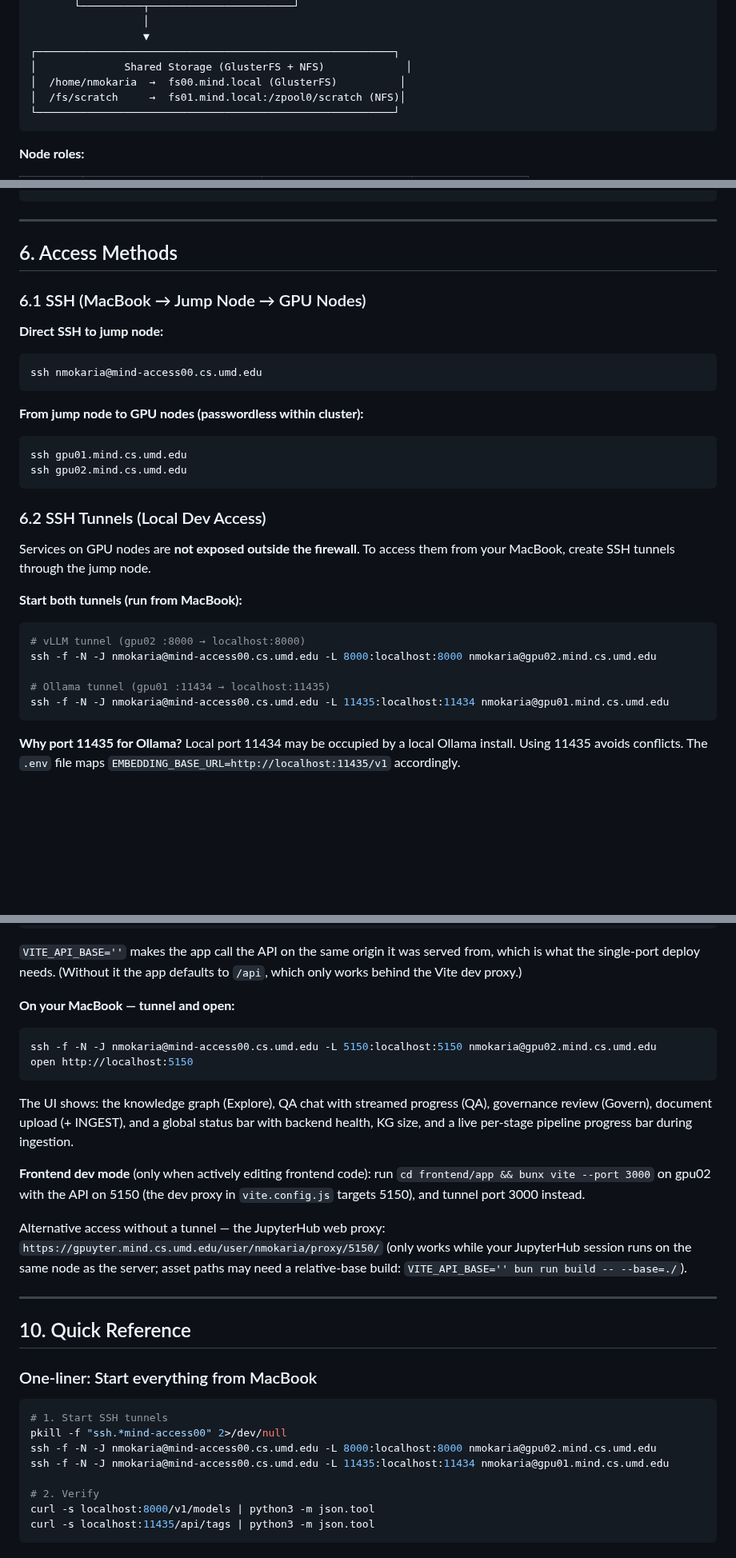
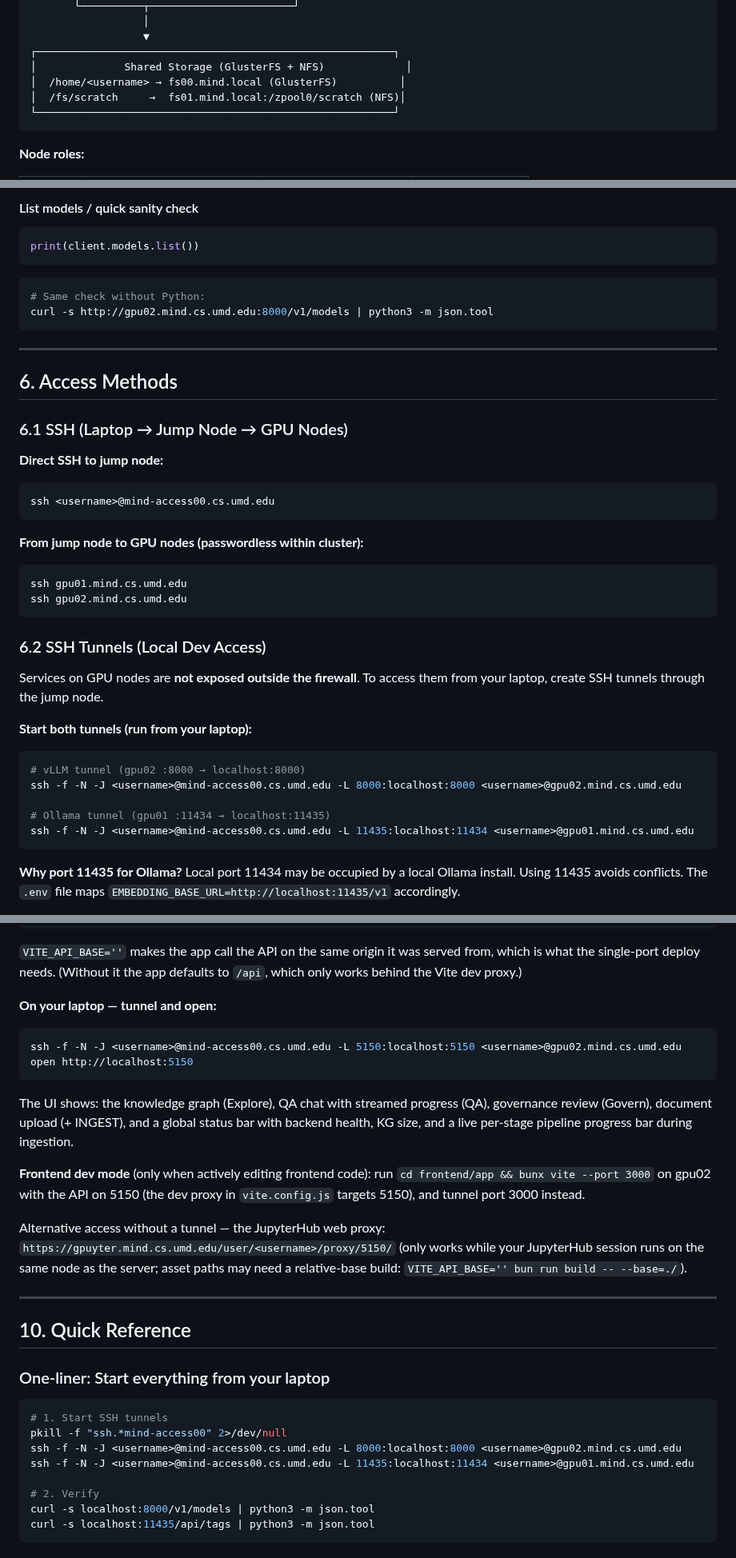
Before and after one commit to nmokaria27/Agentic-Graph-Memory, a Markdown page: SERVER_GUIDE.md, 3 parts joined by grey strips. Shown at 80% size. GitHub-like rendering; blank space fills up the shorter version.

````diff
--- a/SERVER_GUIDE.md
+++ b/SERVER_GUIDE.md
@@ -54,7 +54,7 @@ Complete reference for the MindLabs GPU cluster at the University of Maryland. C
                   ▼
 ┌─────────────────────────────────────────────────────────┐
 │              Shared Storage (GlusterFS + NFS)             │
-│  /home/nmokaria  →  fs00.mind.local (GlusterFS)          │
+│  /home/<username> → fs00.mind.local (GlusterFS)          │
 │  /fs/scratch     →  fs01.mind.local:/zpool0/scratch (NFS)│
 └─────────────────────────────────────────────────────────┘
 ```
@@ -306,14 +377,23 @@ curl -s gpu02.mind.cs.umd.edu:8000/v1/chat/completions \
+#### List models / quick sanity check
+
+```python
+print(client.models.list())
+```
+
+```bash
+# Same check without Python:
+curl -s http://gpu02.mind.cs.umd.edu:8000/v1/models | python3 -m json.tool
 ```
 
 ---
 
 ## 6. Access Methods
 
-### 6.1 SSH (MacBook → Jump Node → GPU Nodes)
+### 6.1 SSH (Laptop → Jump Node → GPU Nodes)
 
 **Direct SSH to jump node:**
 ```bash
-ssh nmokaria@mind-access00.cs.umd.edu
+ssh <username>@mind-access00.cs.umd.edu
 ```
 
 **From jump node to GPU nodes (passwordless within cluster):**
@@ -324,15 +404,15 @@ ssh gpu02.mind.cs.umd.edu
 
 ### 6.2 SSH Tunnels (Local Dev Access)
 
-Services on GPU nodes are **not exposed outside the firewall**. To access them from your MacBook, create SSH tunnels through the jump node.
+Services on GPU nodes are **not exposed outside the firewall**. To access them from your laptop, create SSH tunnels through the jump node.
 
-**Start both tunnels (run from MacBook):**
+**Start both tunnels (run from your laptop):**
 ```bash
 # vLLM tunnel (gpu02 :8000 → localhost:8000)
-ssh -f -N -J nmokaria@mind-access00.cs.umd.edu -L 8000:localhost:8000 nmokaria@gpu02.mind.cs.umd.edu
+ssh -f -N -J <username>@mind-access00.cs.umd.edu -L 8000:localhost:8000 <username>@gpu02.mind.cs.umd.edu
 
 # Ollama tunnel (gpu01 :11434 → localhost:11435)
-ssh -f -N -J nmokaria@mind-access00.cs.umd.edu -L 11435:localhost:11434 nmokaria@gpu01.mind.cs.umd.edu
+ssh -f -N -J <username>@mind-access00.cs.umd.edu -L 11435:localhost:11434 <username>@gpu01.mind.cs.umd.edu
 ```
 
 **Why port 11435 for Ollama?** Local port 11434 may be occupied by a local Ollama install. Using 11435 avoids conflicts. The `.env` file maps `EMBEDDING_BASE_URL=http://localhost:11435/v1` accordingly.
@@ -672,10 +759,10 @@ nohup python scripts/api_server.py --port 5150 > pipeline_logs/api_server.log 2>
 which is what the single-port deploy needs. (Without it the app defaults to `/api`,
 which only works behind the Vite dev proxy.)
 
-**On your MacBook — tunnel and open:**
+**On your laptop — tunnel and open:**
 
 ```bash
-ssh -f -N -J nmokaria@mind-access00.cs.umd.edu -L 5150:localhost:5150 nmokaria@gpu02.mind.cs.umd.edu
+ssh -f -N -J <username>@mind-access00.cs.umd.edu -L 5150:localhost:5150 <username>@gpu02.mind.cs.umd.edu
 open http://localhost:5150
 ```
 
@@ -688,7 +775,7 @@ backend health, KG size, and a live per-stage pipeline progress bar during inges
 proxy in `vite.config.js` targets 5150), and tunnel port 3000 instead.
 
 Alternative access without a tunnel — the JupyterHub web proxy:
-`https://gpuyter.mind.cs.umd.edu/user/nmokaria/proxy/5150/` (only works while your
+`https://gpuyter.mind.cs.umd.edu/user/<username>/proxy/5150/` (only works while your
 JupyterHub session runs on the same node as the server; asset paths may need a
 relative-base build: `VITE_API_BASE='' bun run build -- --base=./`).
 
@@ -696,13 +783,13 @@ relative-base build: `VITE_API_BASE='' bun run build -- --base=./`).
 
 ## 10. Quick Reference
 
-### One-liner: Start everything from MacBook
+### One-liner: Start everything from your laptop
 
 ```bash
 # 1. Start SSH tunnels
 pkill -f "ssh.*mind-access00" 2>/dev/null
-ssh -f -N -J nmokaria@mind-access00.cs.umd.edu -L 8000:localhost:8000 nmokaria@gpu02.mind.cs.umd.edu
-ssh -f -N -J nmokaria@mind-access00.cs.umd.edu -L 11435:localhost:11434 nmokaria@gpu01.mind.cs.umd.edu
+ssh -f -N -J <username>@mind-access00.cs.umd.edu -L 8000:localhost:8000 <username>@gpu02.mind.cs.umd.edu
+ssh -f -N -J <username>@mind-access00.cs.umd.edu -L 11435:localhost:11434 <username>@gpu01.mind.cs.umd.edu
 
 # 2. Verify
 curl -s localhost:8000/v1/models | python3 -m json.tool
````
Also changed, not shown: other parts of SERVER_GUIDE.md (+110 -31 lines).
